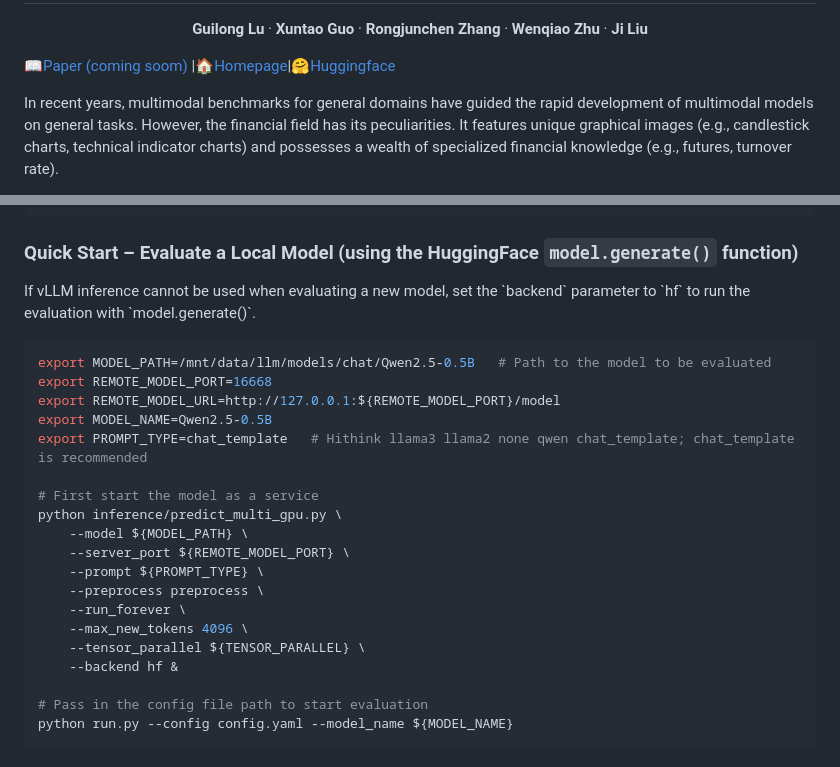
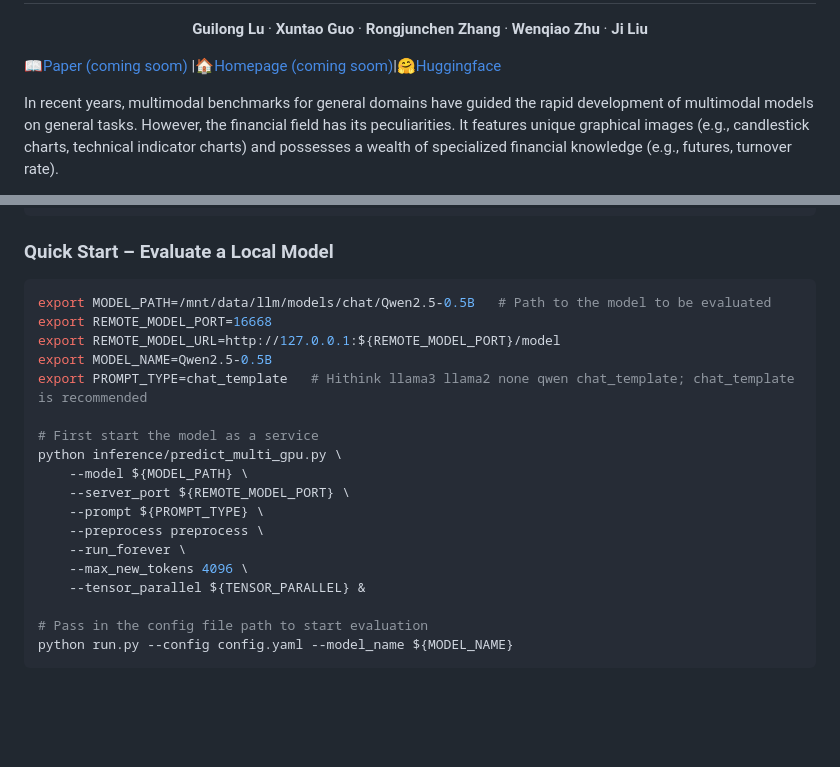
Before and after one commit to HiThink-Research/BizFinBench, a Markdown page: README.md, 2 parts joined by grey strips. GitHub-like rendering; blank space fills up the shorter version.

````diff
--- a/README.md
+++ b/README.md
@@ -11,7 +11,7 @@
     ·
     <strong>Ji Liu</strong>
   </p>
-  📖<a href="https://arxiv.org/abs/25xx.xxxxx">Paper (coming soom)</a> |🏠<a href="https://hithink-research.github.io/BizFinBench/">Homepage</a></h3>|🤗<a href="https://huggingface.co/datasets/HiThink-Research/BizFinBench">Huggingface</a></h3>
+  📖<a href="https://arxiv.org/abs/25xx.xxxxx">Paper (coming soom)</a> |🏠<a href="https://hithink-research.github.io/BizFinBench/">Homepage (coming soom)</a></h3>|🤗<a href="https://huggingface.co/datasets/HiThink-Research/BizFinBench">Huggingface</a></h3>
 <div align="center"></div>
 <p align="center">
   <p>
@@ -62,9 +62,7 @@ llm-eval
 └── utils
 ```
 
-### Quick Start – Evaluate a Local Model (using the HuggingFace `model.generate()` function)
-
-<p>If vLLM inference cannot be used when evaluating a new model, set the `backend` parameter to `hf` to run the evaluation with `model.generate()`.</p>
+### Quick Start – Evaluate a Local Model
 
 ```sh
 export MODEL_PATH=/mnt/data/llm/models/chat/Qwen2.5-0.5B   # Path to the model to be evaluated
@@ -81,8 +79,7 @@ python inference/predict_multi_gpu.py \
     --preprocess preprocess \
     --run_forever \
     --max_new_tokens 4096 \
-    --tensor_parallel ${TENSOR_PARALLEL} \
-    --backend hf &
+    --tensor_parallel ${TENSOR_PARALLEL} &
 
 # Pass in the config file path to start evaluation
 python run.py --config config.yaml --model_name ${MODEL_NAME}
````
